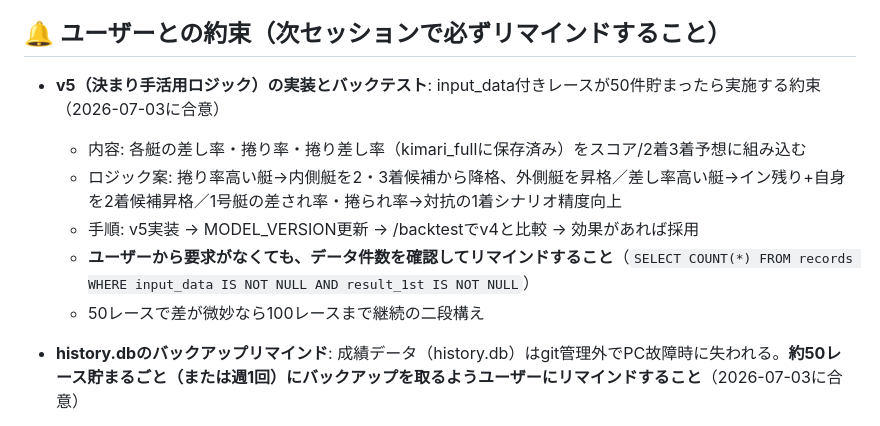
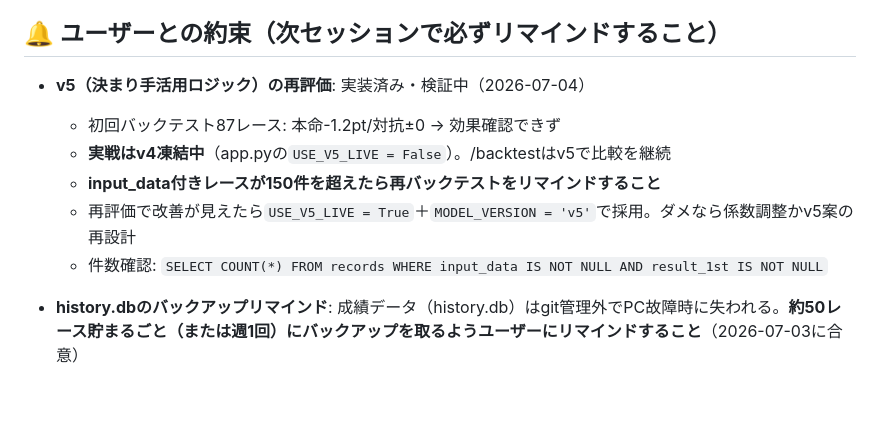
Before and after one commit to sukepbudou-svg/test, a Markdown page: CLAUDE.md, the part around the change. GitHub-like rendering; blank space fills up the shorter version.

Commit message:
CLAUDE.md: v5検証状況を更新（87レースで効果なし、150件で再評価）

```diff
--- a/CLAUDE.md
+++ b/CLAUDE.md
@@ -59,12 +59,12 @@
 
 ## 🔔 ユーザーとの約束（次セッションで必ずリマインドすること）
 
-- **v5（決まり手活用ロジック）の実装とバックテスト**: input_data付きレースが50件貯まったら実施する約束（2026-07-03に合意）
-  - 内容: 各艇の差し率・捲り率・捲り差し率（kimari_fullに保存済み）をスコア/2着3着予想に組み込む
-  - ロジック案: 捲り率高い艇→内側艇を2・3着候補から降格、外側艇を昇格／差し率高い艇→イン残り+自身を2着候補昇格／1号艇の差され率・捲られ率→対抗の1着シナリオ精度向上
-  - 手順: v5実装 → MODEL_VERSION更新 → /backtestでv4と比較 → 効果があれば採用
-  - **ユーザーから要求がなくても、データ件数を確認してリマインドすること**（`SELECT COUNT(*) FROM records WHERE input_data IS NOT NULL AND result_1st IS NOT NULL`）
-  - 50レースで差が微妙なら100レースまで継続の二段構え
+- **v5（決まり手活用ロジック）の再評価**: 実装済み・検証中（2026-07-04）
+  - 初回バックテスト87レース: 本命-1.2pt/対抗±0 → 効果確認できず
+  - **実戦はv4凍結中**（app.pyの`USE_V5_LIVE = False`）。/backtestはv5で比較を継続
+  - **input_data付きレースが150件を超えたら再バックテストをリマインドすること**
+  - 再評価で改善が見えたら`USE_V5_LIVE = True`＋`MODEL_VERSION = 'v5'`で採用。ダメなら係数調整かv5案の再設計
+  - 件数確認: `SELECT COUNT(*) FROM records WHERE input_data IS NOT NULL AND result_1st IS NOT NULL`
 
 - **history.dbのバックアップリマインド**: 成績データ（history.db）はgit管理外でPC故障時に失われる。**約50レース貯まるごと（または週1回）にバックアップを取るようユーザーにリマインドすること**（2026-07-03に合意）
   - 方法: `boatrace-web/history.db` をUSBメモリやGoogleドライブ等にファイルコピーするだけ
```
